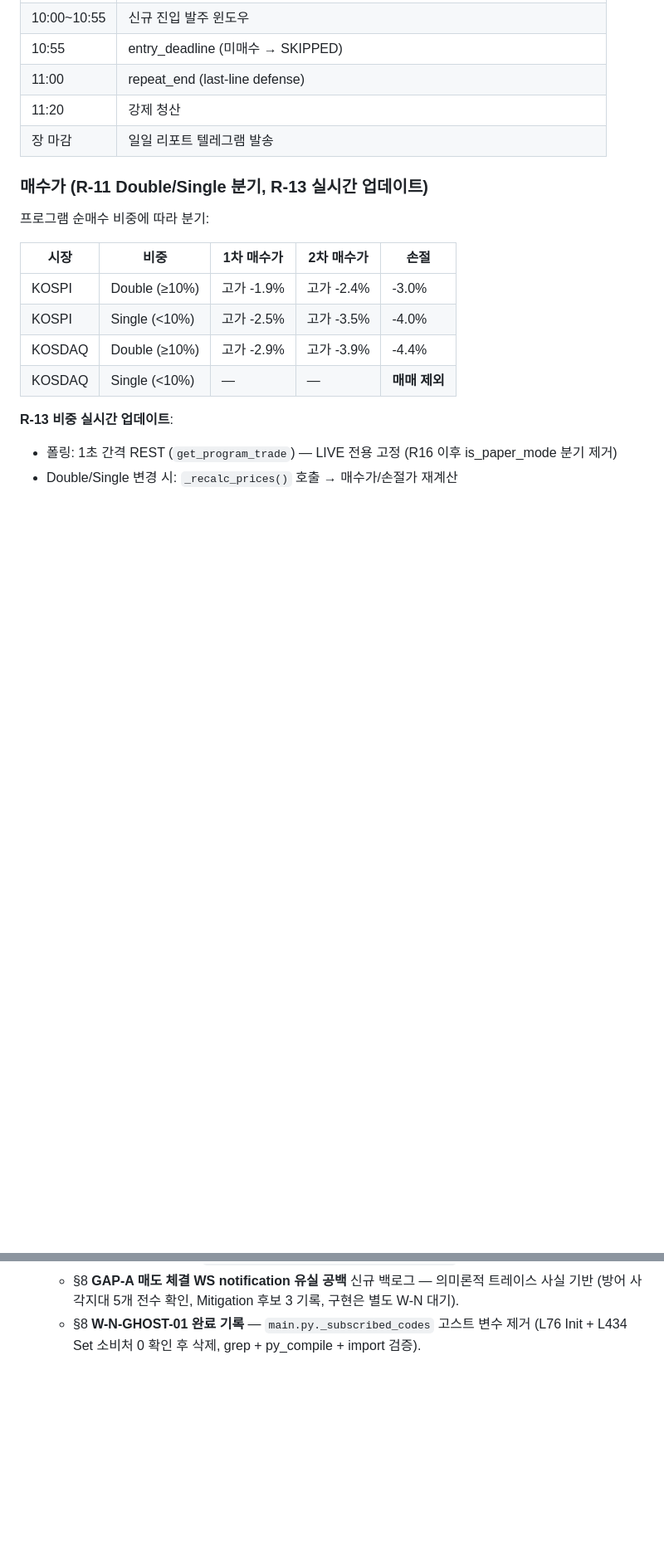
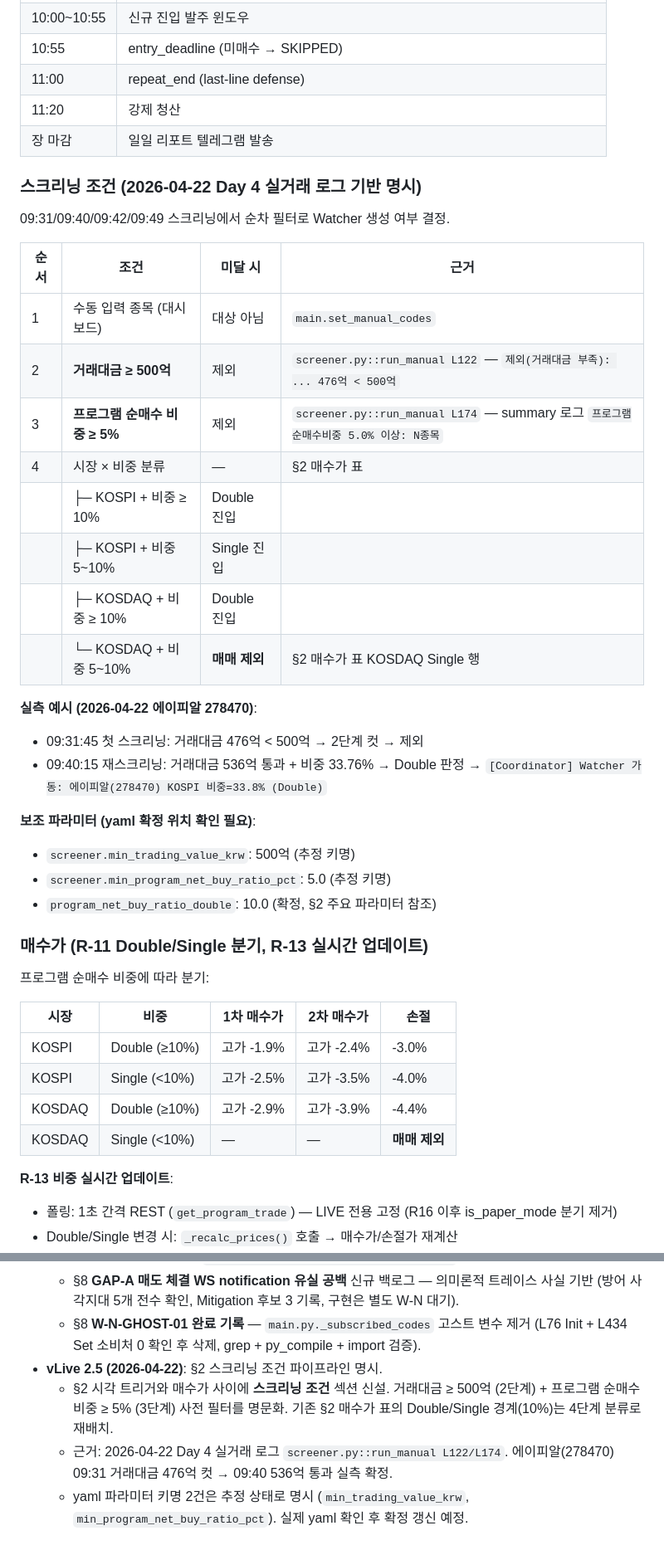
Before and after one commit to terrynoh/AUTOTRADE, a Markdown page: CLAUDE.md, 2 parts joined by grey strips. Shown at 83% size. Rendered like a GitHub page; blank space fills up the shorter version.

Commit message:
docs: CLAUDE.md vLive 2.5 — §2 스크리닝 조건 파이프라인 명시
- 거래대금 ≥ 500억 (2단계) + 프로그램 순매수 비중 ≥ 5% (3단계) 사전 필터 명문화

- 에이피알(278470) Day 4 실측 근거 추가 (screener.py L122/L174)

- 기존 Double/Single 경계(10%) 4단계 분류로 재배치

```diff
--- a/CLAUDE.md
+++ b/CLAUDE.md
@@ -85,6 +85,30 @@ KIS (한국투자증권) Open API 를 통해 KOSPI/KOSDAQ 종목을 *매일 장
 | 11:00 | repeat_end (last-line defense) |
 | 11:20 | 강제 청산 |
 | 장 마감 | 일일 리포트 텔레그램 발송 |
+
+### 스크리닝 조건 (2026-04-22 Day 4 실거래 로그 기반 명시)
+
+09:31/09:40/09:42/09:49 스크리닝에서 순차 필터로 Watcher 생성 여부 결정.
+
+| 순서 | 조건 | 미달 시 | 근거 |
+|------|------|---------|------|
+| 1 | 수동 입력 종목 (대시보드) | 대상 아님 | `main.set_manual_codes` |
+| 2 | **거래대금 ≥ 500억** | 제외 | `screener.py::run_manual L122` — `제외(거래대금 부족): ... 476억 < 500억` |
+| 3 | **프로그램 순매수 비중 ≥ 5%** | 제외 | `screener.py::run_manual L174` — summary 로그 `프로그램순매수비중 5.0% 이상: N종목` |
+| 4 | 시장 × 비중 분류 | — | §2 매수가 표 |
+| | ├─ KOSPI + 비중 ≥ 10% | Double 진입 | |
+| | ├─ KOSPI + 비중 5~10% | Single 진입 | |
+| | ├─ KOSDAQ + 비중 ≥ 10% | Double 진입 | |
+| | └─ KOSDAQ + 비중 5~10% | **매매 제외** | §2 매수가 표 KOSDAQ Single 행 |
+
+**실측 예시 (2026-04-22 에이피알 278470)**:
+- 09:31:45 첫 스크리닝: 거래대금 476억 < 500억 → 2단계 컷 → 제외
+- 09:40:15 재스크리닝: 거래대금 536억 통과 + 비중 33.76% → Double 판정 → `[Coordinator] Watcher 가동: 에이피알(278470) KOSPI 비중=33.8% (Double)`
+
+**보조 파라미터 (yaml 확정 위치 확인 필요)**:
+- `screener.min_trading_value_krw`: 500억 (추정 키명)
+- `screener.min_program_net_buy_ratio_pct`: 5.0 (추정 키명)
+- `program_net_buy_ratio_double`: 10.0 (확정, §2 주요 파라미터 참조)
 
 ### 매수가 (R-11 Double/Single 분기, R-13 실시간 업데이트)
 
@@ -965,3 +989,7 @@ sudo systemctl restart autotrade
   - §3.1 I 네트워크 방어에 `kis.py::inquire_unfilled_orders() L762` (LIVE-10) 문서화 추가.
   - §8 **GAP-A 매도 체결 WS notification 유실 공백** 신규 백로그 — 의미론적 트레이스 사실 기반 (방어 사각지대 5개 전수 확인, Mitigation 후보 3 기록, 구현은 별도 W-N 대기).
   - §8 **W-N-GHOST-01 완료 기록** — `main.py._subscribed_codes` 고스트 변수 제거 (L76 Init + L434 Set 소비처 0 확인 후 삭제, grep + py_compile + import 검증).
+- **vLive 2.5 (2026-04-22)**: §2 스크리닝 조건 파이프라인 명시.
+  - §2 시각 트리거와 매수가 사이에 **스크리닝 조건** 섹션 신설. 거래대금 ≥ 500억 (2단계) + 프로그램 순매수 비중 ≥ 5% (3단계) 사전 필터를 명문화. 기존 §2 매수가 표의 Double/Single 경계(10%)는 4단계 분류로 재배치.
+  - 근거: 2026-04-22 Day 4 실거래 로그 `screener.py::run_manual L122/L174`. 에이피알(278470) 09:31 거래대금 476억 컷 → 09:40 536억 통과 실측 확정.
+  - yaml 파라미터 키명 2건은 추정 상태로 명시 (`min_trading_value_krw`, `min_program_net_buy_ratio_pct`). 실제 yaml 확인 후 확정 갱신 예정.
```
Also changed, not shown: other parts of CLAUDE.md (+2 -2 lines).
